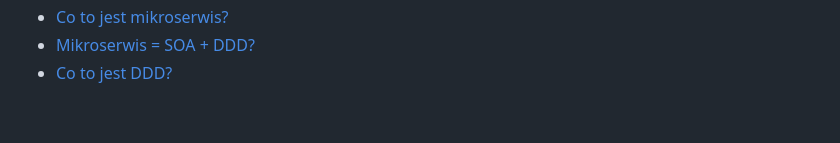
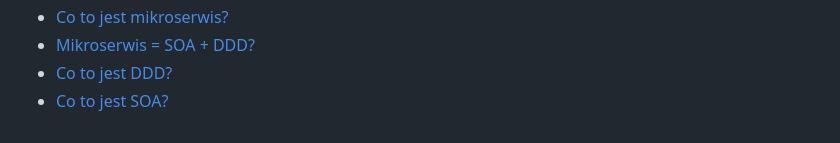
Before and after one commit to tomekgadek/kata-springboot, a Markdown page: README.md, the part around the change. Drawn GitHub-style.

Commit message:
kata-springboot, Co to jest SOA?

```diff
--- a/README.md
+++ b/README.md
@@ -56,3 +56,4 @@ aa# kata-springboot
 + [Co to jest mikroserwis?](blog/tg-blog-sb-co-to-jest-mikroserwis.md)
 + [Mikroserwis = SOA + DDD?](blog/tg-blog-sb-mikroserwis-soa-ddd.md)
 + [Co to jest DDD?](blog/tg-blog-sb-co-to-jest-ddd.md)
++ [Co to jest SOA?](blog/tg-blog-sb-co-to-jest-soa.md)
```
Also changed, not shown: blog/tg-blog-sb-co-to-jest-soa.md (added, +22 -0 lines).
